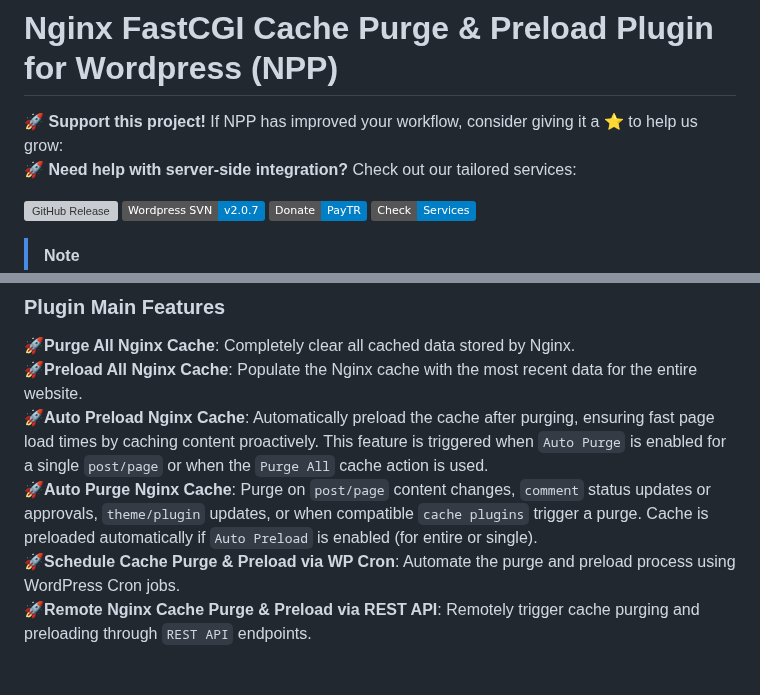
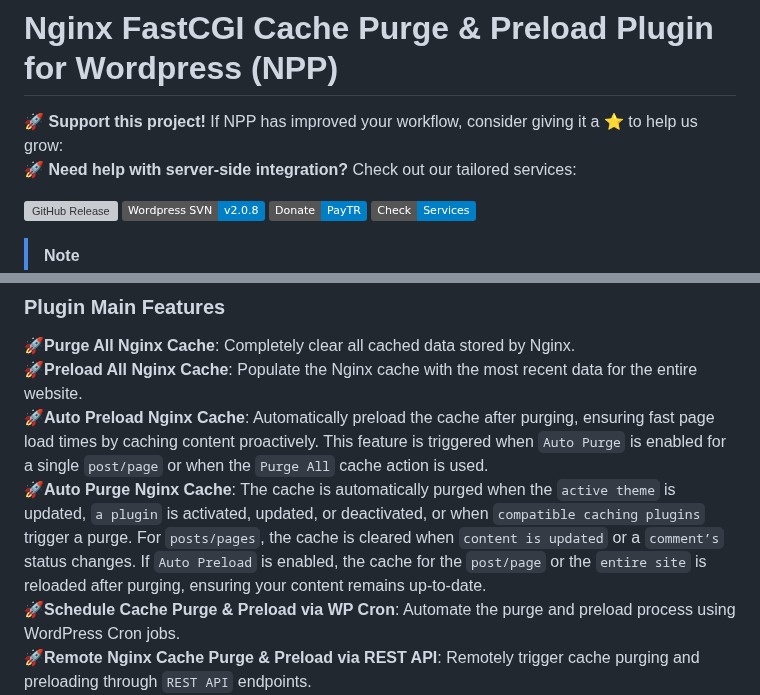
Before and after one commit to psaux-it/nginx-fastcgi-cache-purge-and-preload, a Markdown page: README.md, 2 parts joined by grey strips. GitHub-like rendering; badges without logos; blank space fills up the shorter version; grey boxes are pictures that could not be loaded.

```diff
--- a/README.md
+++ b/README.md
@@ -3,7 +3,7 @@
 🚀 **Support this project!** If NPP has improved your workflow, consider giving it a ⭐ to help us grow:
 🚀 **Need help with server-side integration?** Check out our tailored services:
 
-[![GitHub Release](https://img.shields.io/github/v/release/psaux-it/nginx-fastcgi-cache-purge-and-preload?logo=github)](https://github.com/psaux-it/nginx-fastcgi-cache-purge-and-preload/releases) [![Donate](https://img.shields.io/badge/Wordpress_SVN-v2.0.7-blue?style=flat&logo=wordpress)](https://wordpress.org/plugins/fastcgi-cache-purge-and-preload-nginx/) [![Donate](https://img.shields.io/badge/Donate-PayTR-blue?style=flat&logo=visa)](https://www.psauxit.com/nginx-fastcgi-cache-purge-preload-for-wordpress/) [![Donate](https://img.shields.io/badge/Check-Services-blue?style=flat&logo=Linux)](https://www.psauxit.com/nginx-fastcgi-cache-purge-preload-for-wordpress/)
+[![GitHub Release](https://img.shields.io/github/v/release/psaux-it/nginx-fastcgi-cache-purge-and-preload?logo=github)](https://github.com/psaux-it/nginx-fastcgi-cache-purge-and-preload/releases) [![Donate](https://img.shields.io/badge/Wordpress_SVN-v2.0.8-blue?style=flat&logo=wordpress)](https://wordpress.org/plugins/fastcgi-cache-purge-and-preload-nginx/) [![Donate](https://img.shields.io/badge/Donate-PayTR-blue?style=flat&logo=visa)](https://www.psauxit.com/nginx-fastcgi-cache-purge-preload-for-wordpress/) [![Donate](https://img.shields.io/badge/Check-Services-blue?style=flat&logo=Linux)](https://www.psauxit.com/nginx-fastcgi-cache-purge-preload-for-wordpress/)
 
 > [!NOTE]
 > This plugin allows WordPress users to manage Nginx Cache Purge and Preload operations directly from the WordPress admin dashboard, enhancing website performance and caching efficiency.
@@ -27,7 +27,7 @@ Moreover, granting the correct permissions to the PHP process owner (PHP-FPM-USE
 🚀**Purge All Nginx Cache**: Completely clear all cached data stored by Nginx.<br/>
 🚀**Preload All Nginx Cache**: Populate the Nginx cache with the most recent data for the entire website.<br/>
 🚀**Auto Preload Nginx Cache**: Automatically preload the cache after purging, ensuring fast page load times by caching content proactively. This feature is triggered when `Auto Purge` is enabled for a single `post/page` or when the `Purge All` cache action is used.<br/>
-🚀**Auto Purge Nginx Cache**: Purge on `post/page` content changes, `comment` status updates or approvals, `theme/plugin` updates, or when compatible `cache plugins` trigger a purge. Cache is preloaded automatically if `Auto Preload` is enabled (for entire or single).<br/>
+🚀**Auto Purge Nginx Cache**: The cache is automatically purged when the `active theme` is updated, `a plugin` is activated, updated, or deactivated, or when `compatible caching plugins` trigger a purge. For `posts/pages`, the cache is cleared when `content is updated` or a `comment’s` status changes. If `Auto Preload` is enabled, the cache for the `post/page` or the `entire site` is reloaded after purging, ensuring your content remains up-to-date.<br/>
 🚀**Schedule Cache Purge & Preload via WP Cron**: Automate the purge and preload process using WordPress Cron jobs.<br/>
 🚀**Remote Nginx Cache Purge & Preload via REST API**: Remotely trigger cache purging and preloading through `REST API` endpoints.<br/>
 🚀**Manual Nginx Cache Purge & Preload**: Allow manual purging and preloading of cache through the table view in Advanced Tab.<br/>
```
Also changed, not shown: other parts of README.md (+1 -1 lines).
